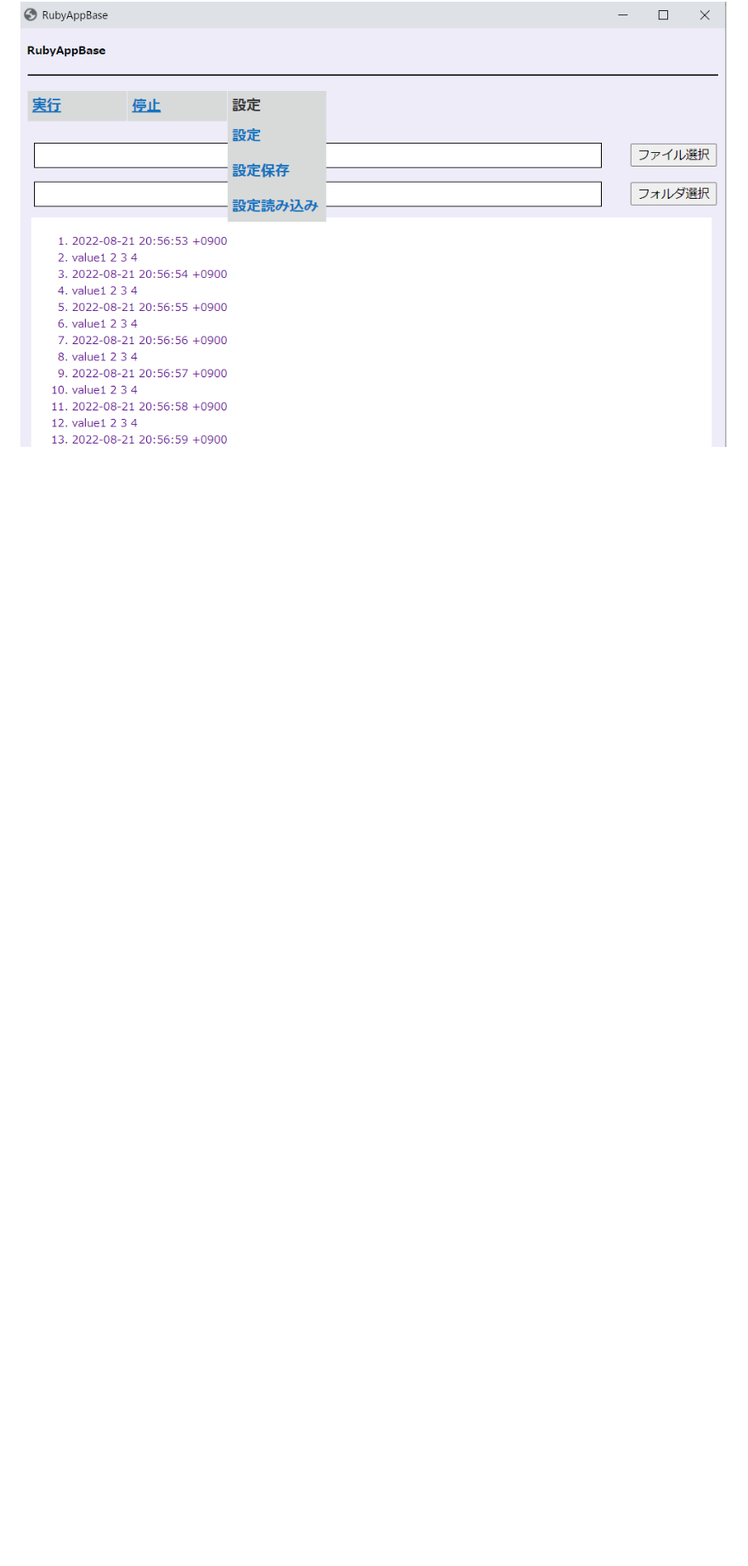
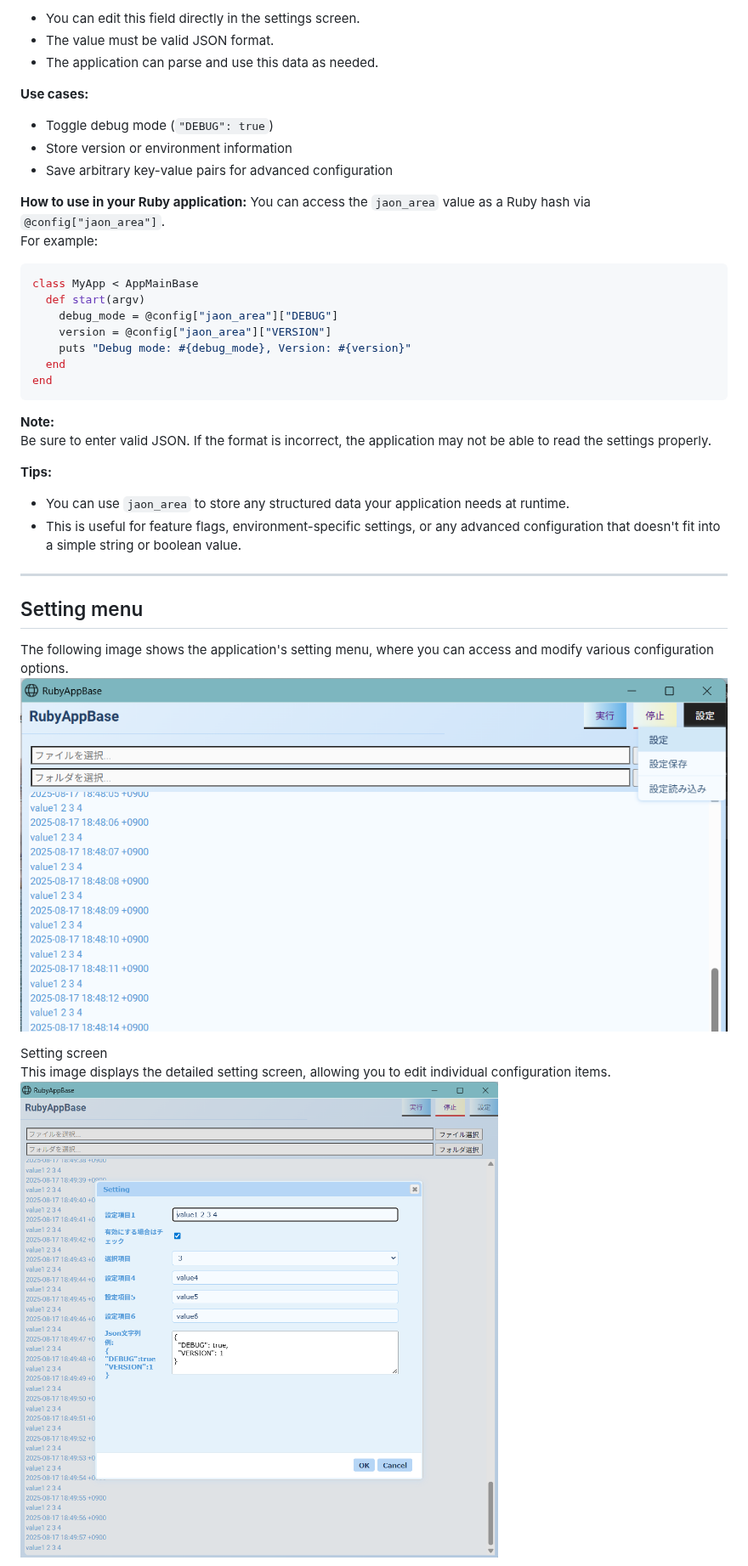
Before and after one commit to kuwayama1971/BrowserAppBase, a Markdown page: README.md, the part around one of its changes. Shown at 85% size. GitHub-like rendering; pictures changed too: img/setting.png, img/setting_menu.png; blank space fills up the shorter version.

````diff
--- a/README.md
+++ b/README.md
@@ -186,3 +243,39 @@ Setting menu
+- You can edit this field directly in the settings screen.
+- The value must be valid JSON format.
+- The application can parse and use this data as needed.
+
+**Use cases:**
+- Toggle debug mode (`"DEBUG": true`)
+- Store version or environment information
+- Save arbitrary key-value pairs for advanced configuration
+
+**How to use in your Ruby application:**
+You can access the `jaon_area` value as a Ruby hash via `@config["jaon_area"]`.
+For example:
+```ruby
+class MyApp < AppMainBase
+  def start(argv)
+    debug_mode = @config["jaon_area"]["DEBUG"]
+    version = @config["jaon_area"]["VERSION"]
+    puts "Debug mode: #{debug_mode}, Version: #{version}"
+  end
+end
+```
+
+**Note:**
+Be sure to enter valid JSON. If the format is incorrect, the application may not be able to read the settings properly.
+
+**Tips:**
+- You can use `jaon_area` to store any structured data your application needs at runtime.
+- This is useful for feature flags, environment-specific settings, or any advanced configuration that doesn't fit into a simple string or boolean value.
+
+---
+
+## Setting menu
+The following image shows the application's setting menu, where you can access and modify various configuration options.
 ![app](img/setting_menu.png)
 
+Setting screen
+This image displays the detailed setting screen, allowing you to edit individual configuration items.
+![app](img/setting.png)
 
````
Also changed, not shown: other parts of README.md (+170 -88 lines), img/app.png.
